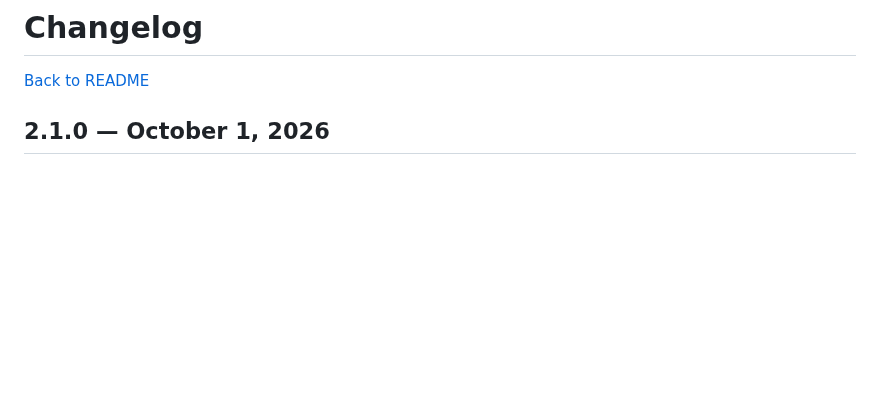
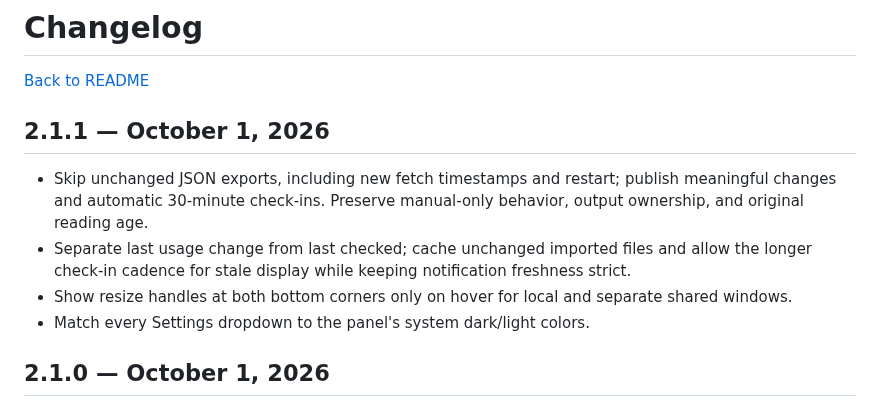
Before and after one commit to moore1emu/codex-usage-widget, a Markdown page: changelog.md, the part around the change. GitHub-like rendering; blank space fills up the shorter version.

```diff
--- a/changelog.md
+++ b/changelog.md
@@ -1,6 +1,13 @@
 # Changelog
 
 [Back to README](README.md)
+
+## 2.1.1 — October 1, 2026
+
+- Skip unchanged JSON exports, including new fetch timestamps and restart; publish meaningful changes and automatic 30-minute check-ins. Preserve manual-only behavior, output ownership, and original reading age.
+- Separate last usage change from last checked; cache unchanged imported files and allow the longer check-in cadence for stale display while keeping notification freshness strict.
+- Show resize handles at both bottom corners only on hover for local and separate shared windows.
+- Match every Settings dropdown to the panel's system dark/light colors.
 
 ## 2.1.0 — October 1, 2026
 
```
Also changed, not shown: README.md (+3 -3 lines), extradetails.md (+6 -4 lines), docs/screenshots/settings-general.png, docs/screenshots/settings-menu.png, docs/screenshots/settings-shared-connections.png, docs/screenshots/settings-shared.png, 5 other files.
